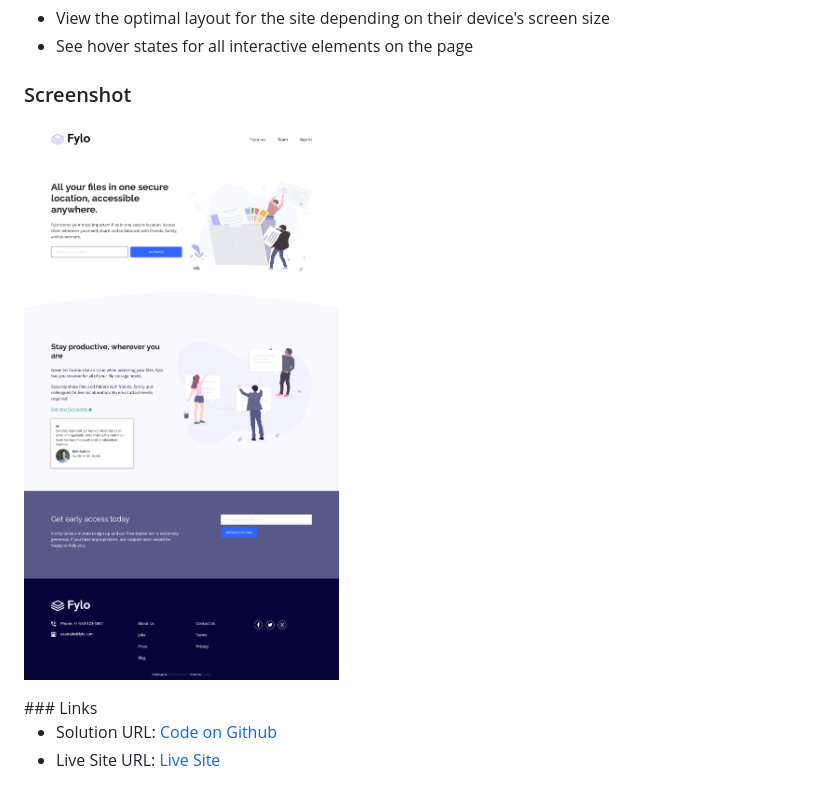
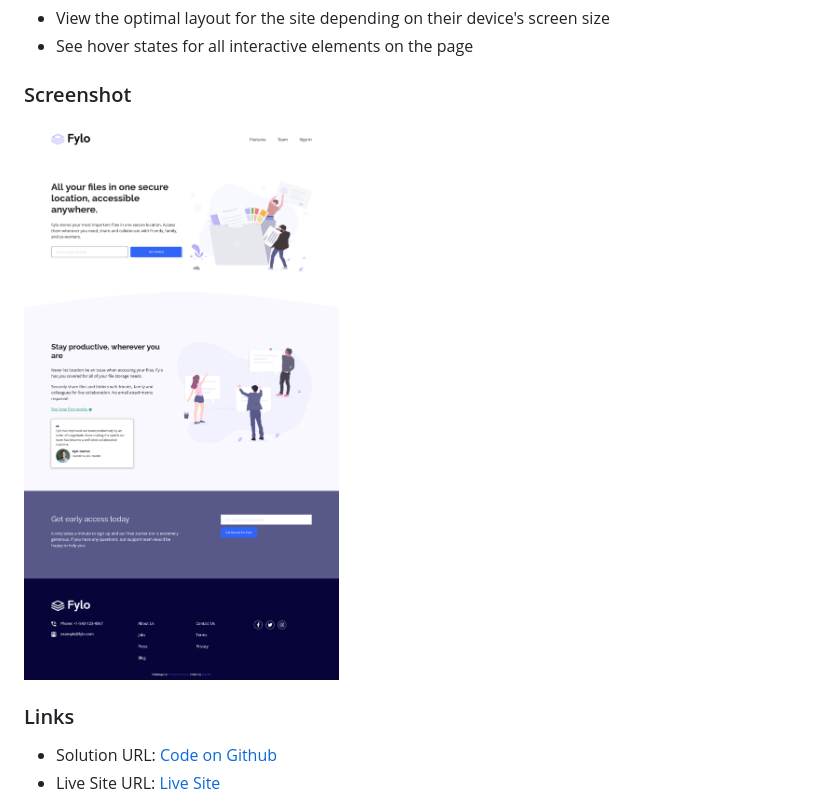
Before and after one commit to zeynabmvs/FyloLandingPage, a Markdown page: README.md, the part around the change. Drawn GitHub-style; pictures changed too: Screenshot.png.

```diff
--- a/README.md
+++ b/README.md
@@ -25,8 +25,9 @@ Users should be able to:
 ### Screenshot
 
 <p align="middle">
-  <img src="https://github.com/zeynabmvs/FyloLandingPage/blob/main/Screenshot.png">
+  <img width="" height="" src="https://github.com/zeynabmvs/FyloLandingPage/blob/main/Screenshot.png">
 </p>
+
 ### Links
 
 - Solution URL: [Code on Github](https://github.com/zeynabmvs/FyloLandingPage)
```
